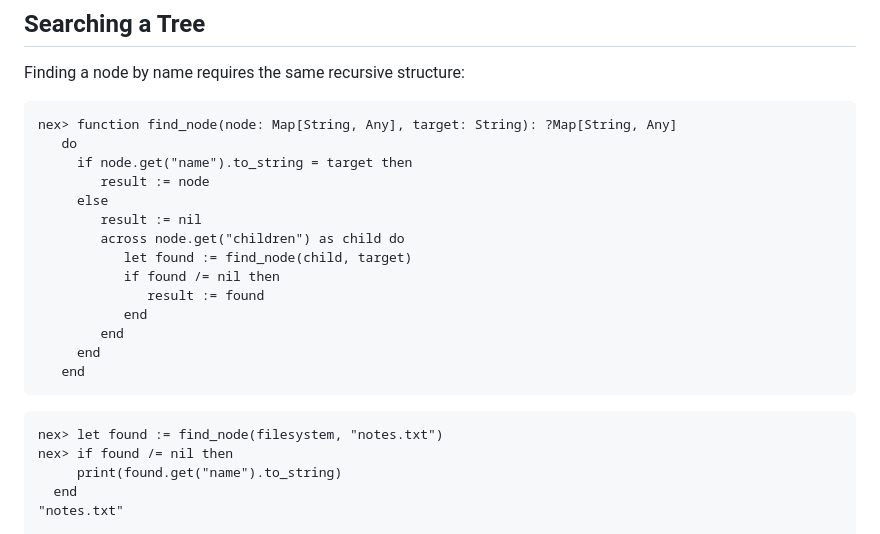
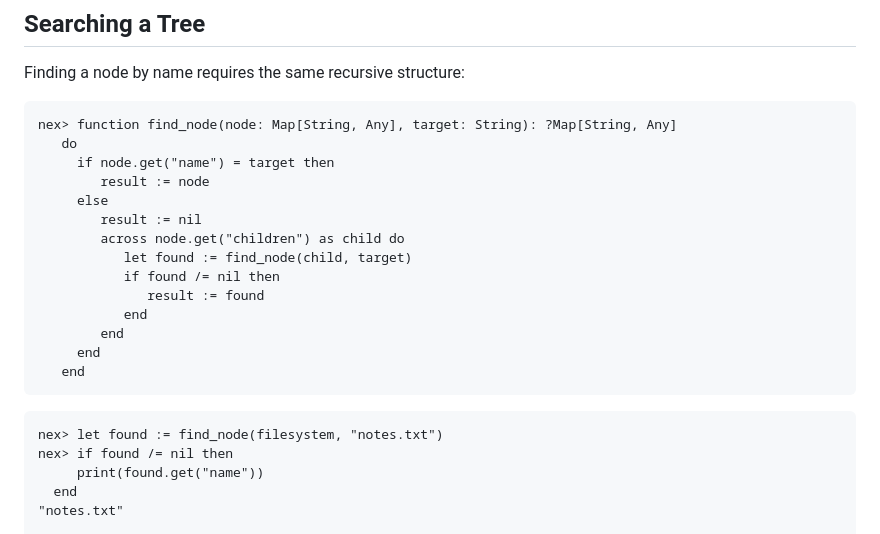
Before and after one commit to vijaymathew/nex, a Markdown page: docs/tut/chapter_11.md, the part around one of its changes. Drawn GitHub-style.

````diff
--- a/docs/tut/chapter_11.md
+++ b/docs/tut/chapter_11.md
@@ -245,7 +245,7 @@ Finding a node by name requires the same recursive structure:
 ```
 nex> function find_node(node: Map[String, Any], target: String): ?Map[String, Any]
    do
-     if node.get("name").to_string = target then
+     if node.get("name") = target then
         result := node
      else
         result := nil
@@ -262,7 +262,7 @@ nex> function find_node(node: Map[String, Any], target: String): ?Map[String, An
 ```
 nex> let found := find_node(filesystem, "notes.txt")
 nex> if found /= nil then
-     print(found.get("name").to_string)
+     print(found.get("name"))
   end
 "notes.txt"
 
````
Also changed, not shown: other parts of docs/tut/chapter_11.md (+46 -46 lines), docs/tut/chapter_12.md (+4 -4 lines).
